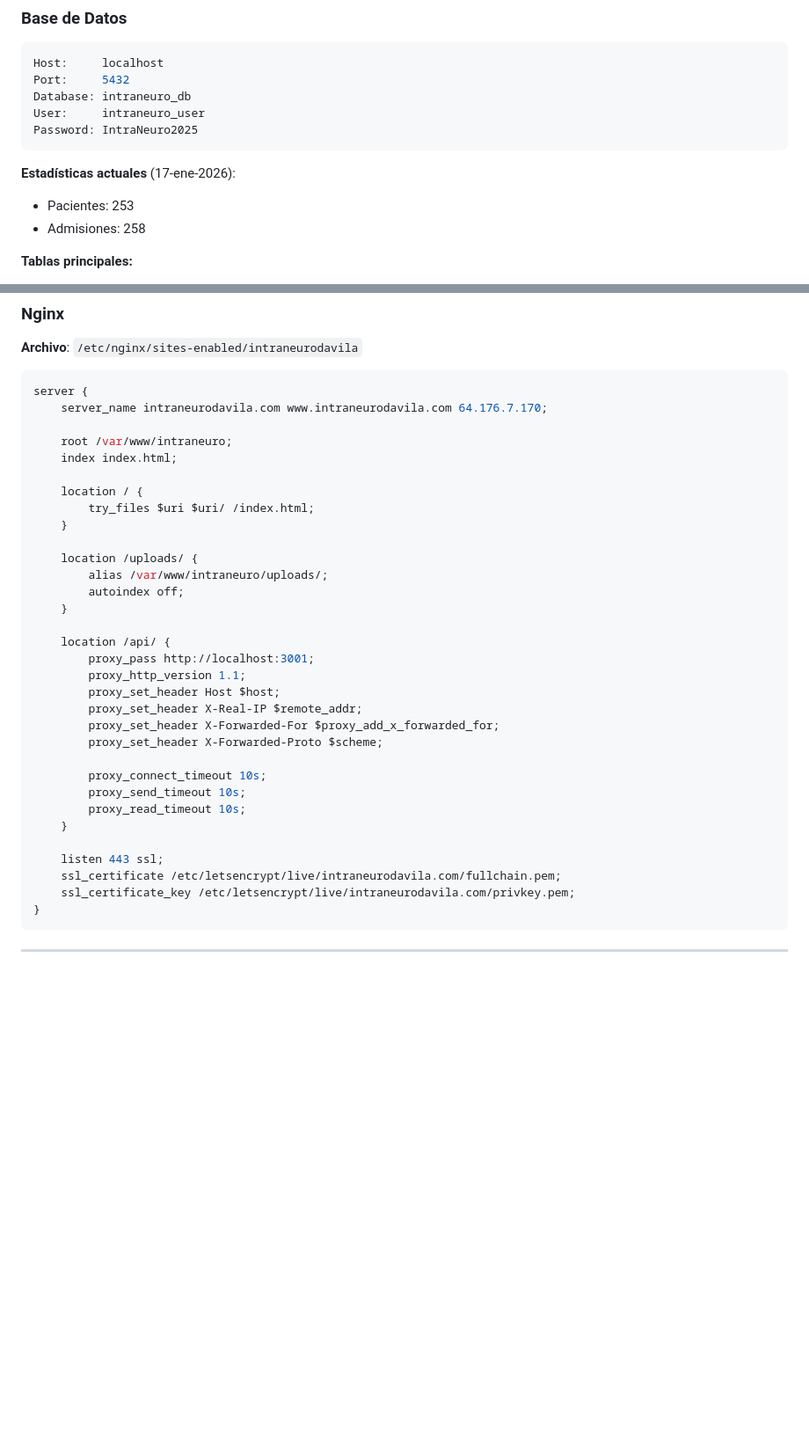
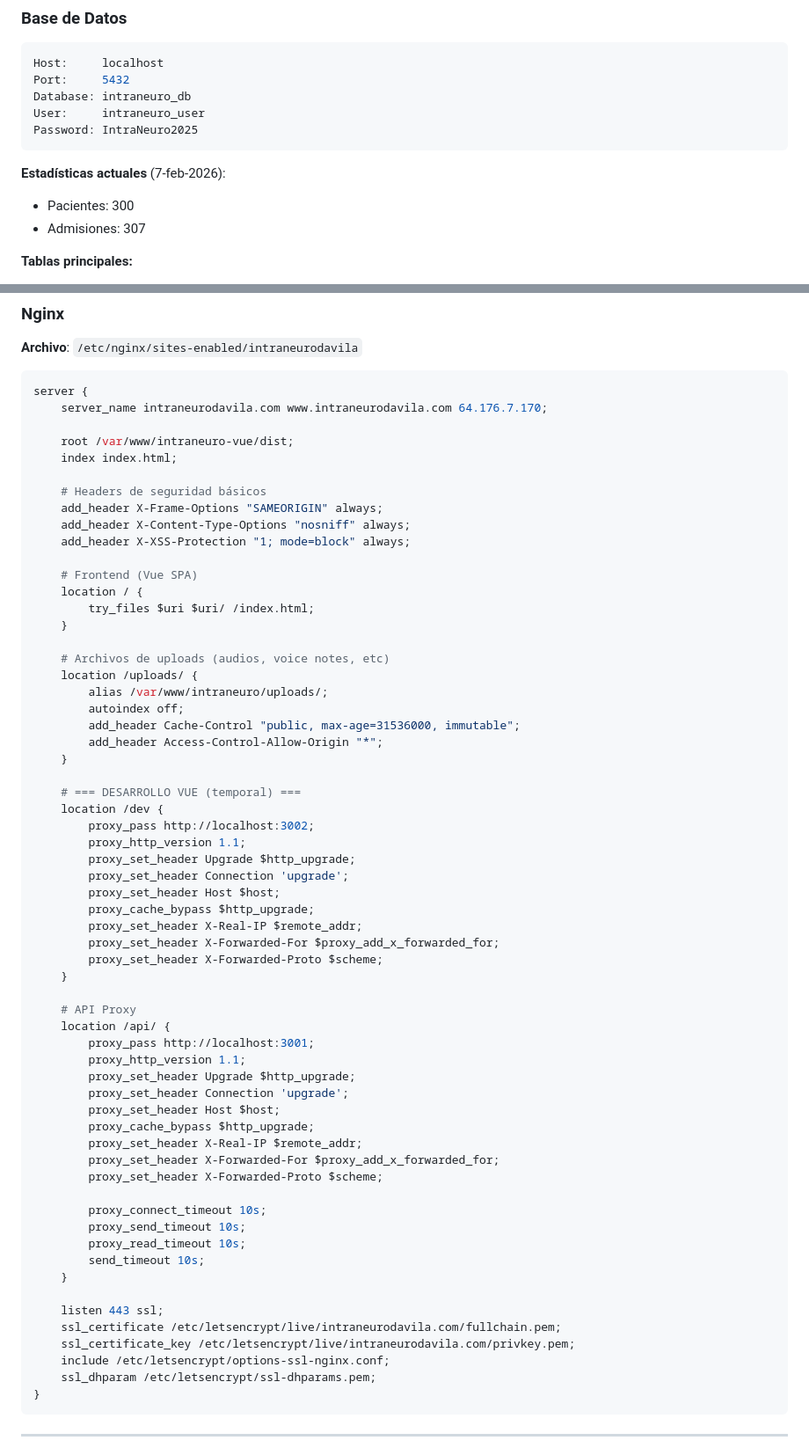
Before and after one commit to Ignacio1972/intraneuro-3.0, a Markdown page: CLAUDE.md, 2 parts joined by grey strips. Shown at 88% size. Drawn GitHub-style; blank space fills up the shorter version.

````diff
--- a/CLAUDE.md
+++ b/CLAUDE.md
@@ -115,9 +155,9 @@ User:     intraneuro_user
 Password: IntraNeuro2025
 ```
 
-**Estadísticas actuales** (17-ene-2026):
-- Pacientes: 253
-- Admisiones: 258
+**Estadísticas actuales** (7-feb-2026):
+- Pacientes: 300
+- Admisiones: 307
 
 **Tablas principales:**
 - `users` - Usuarios del sistema
@@ -161,22 +201,48 @@ OCR_MAX_FILE_SIZE=5242880
 server {
     server_name intraneurodavila.com www.intraneurodavila.com 64.176.7.170;
 
-    root /var/www/intraneuro;
+    root /var/www/intraneuro-vue/dist;
     index index.html;
 
+    # Headers de seguridad básicos
+    add_header X-Frame-Options "SAMEORIGIN" always;
+    add_header X-Content-Type-Options "nosniff" always;
+    add_header X-XSS-Protection "1; mode=block" always;
+
+    # Frontend (Vue SPA)
     location / {
         try_files $uri $uri/ /index.html;
     }
 
+    # Archivos de uploads (audios, voice notes, etc)
     location /uploads/ {
         alias /var/www/intraneuro/uploads/;
         autoindex off;
+        add_header Cache-Control "public, max-age=31536000, immutable";
+        add_header Access-Control-Allow-Origin "*";
     }
 
+    # === DESARROLLO VUE (temporal) ===
+    location /dev {
+        proxy_pass http://localhost:3002;
+        proxy_http_version 1.1;
+        proxy_set_header Upgrade $http_upgrade;
+        proxy_set_header Connection 'upgrade';
+        proxy_set_header Host $host;
+        proxy_cache_bypass $http_upgrade;
+        proxy_set_header X-Real-IP $remote_addr;
+        proxy_set_header X-Forwarded-For $proxy_add_x_forwarded_for;
+        proxy_set_header X-Forwarded-Proto $scheme;
+    }
+
+    # API Proxy
     location /api/ {
         proxy_pass http://localhost:3001;
         proxy_http_version 1.1;
+        proxy_set_header Upgrade $http_upgrade;
+        proxy_set_header Connection 'upgrade';
         proxy_set_header Host $host;
+        proxy_cache_bypass $http_upgrade;
         proxy_set_header X-Real-IP $remote_addr;
         proxy_set_header X-Forwarded-For $proxy_add_x_forwarded_for;
         proxy_set_header X-Forwarded-Proto $scheme;
@@ -184,11 +250,14 @@ server {
         proxy_connect_timeout 10s;
         proxy_send_timeout 10s;
         proxy_read_timeout 10s;
+        send_timeout 10s;
     }
 
     listen 443 ssl;
     ssl_certificate /etc/letsencrypt/live/intraneurodavila.com/fullchain.pem;
     ssl_certificate_key /etc/letsencrypt/live/intraneurodavila.com/privkey.pem;
+    include /etc/letsencrypt/options-ssl-nginx.conf;
+    ssl_dhparam /etc/letsencrypt/ssl-dhparams.pem;
 }
 ```
 
````
Also changed, not shown: other parts of CLAUDE.md (+130 -57 lines).
